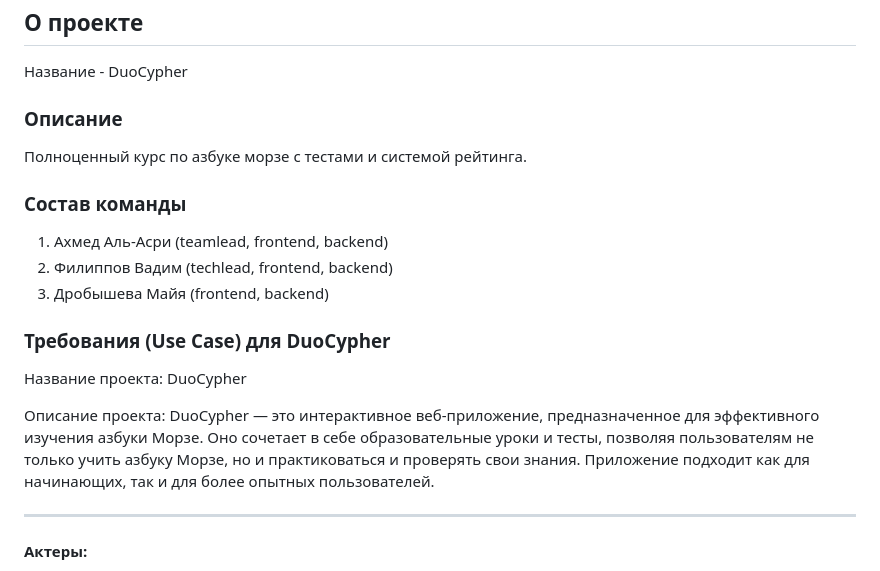
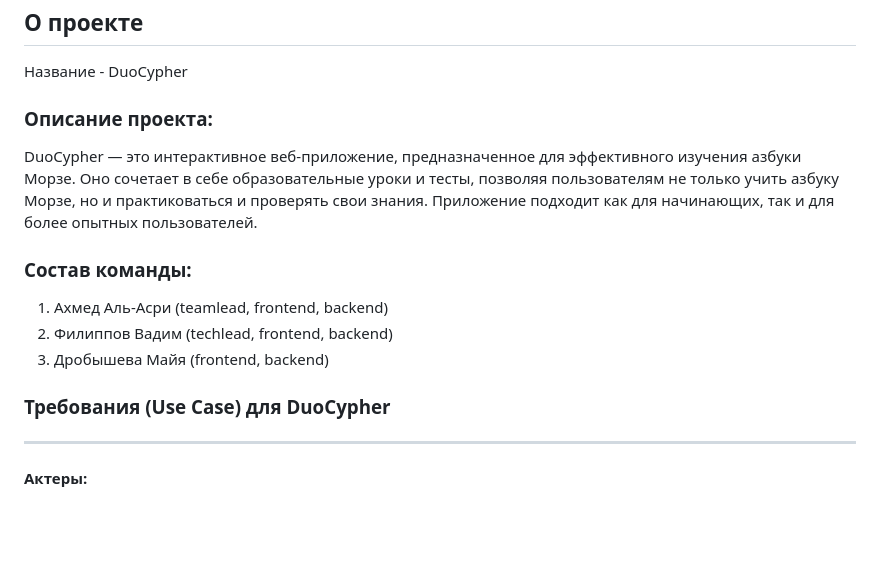
Before and after one commit to AksiLipe/project_practice, a Markdown page: README.md, the part around the change. Rendered like a GitHub page; blank space fills up the shorter version.

```diff
--- a/README.md
+++ b/README.md
@@ -4,19 +4,15 @@
 
 Название - DuoCypher
 
-### Описание
-Полноценный курс по азбуке морзе с тестами и системой рейтинга.
+### Описание проекта:
+DuoCypher — это интерактивное веб-приложение, предназначенное для эффективного изучения азбуки Морзе. Оно сочетает в себе образовательные уроки и тесты, позволяя пользователям не только учить азбуку Морзе, но и практиковаться и проверять свои знания. Приложение подходит как для начинающих, так и для более опытных пользователей.
 
-### Состав команды
+### Состав команды:
 1) Ахмед Аль-Асри (teamlead, frontend, backend)
 2) Филиппов Вадим (techlead, frontend, backend)
 3) Дробышева Майя (frontend, backend)
 
 ### Требования (Use Case) для DuoCypher
-
-Название проекта: DuoCypher
-
-Описание проекта: DuoCypher — это интерактивное веб-приложение, предназначенное для эффективного изучения азбуки Морзе. Оно сочетает в себе образовательные уроки и тесты, позволяя пользователям не только учить азбуку Морзе, но и практиковаться и проверять свои знания. Приложение подходит как для начинающих, так и для более опытных пользователей.
 
 ---
 
```
